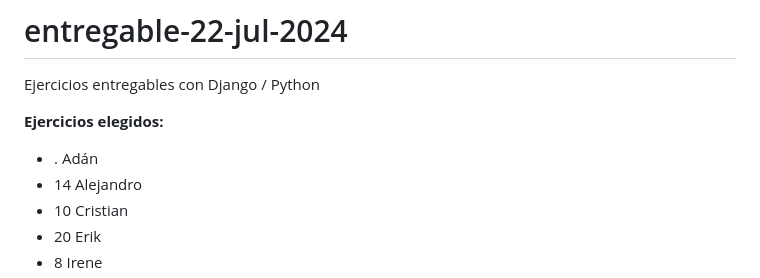
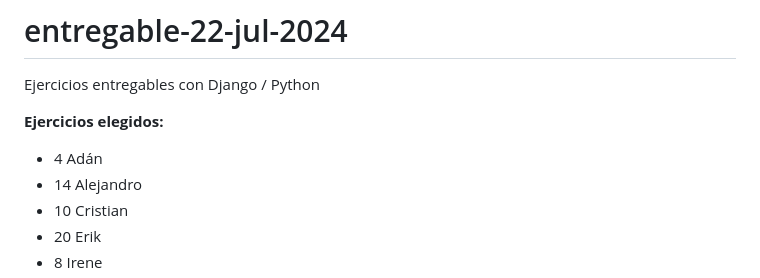
Before and after one commit to cesarlpb/entregable-22-jul-2024, a Markdown page: README.md, the part around the change. Rendered like a GitHub page.

Commit message:
Elección de ejercicio

```diff
--- a/README.md
+++ b/README.md
@@ -3,7 +3,7 @@ Ejercicios entregables con Django / Python
 
 **Ejercicios elegidos:**
 
--  .  Adán
+-  4  Adán
 - 14 Alejandro
 - 10 Cristian
 - 20 Erik
```
